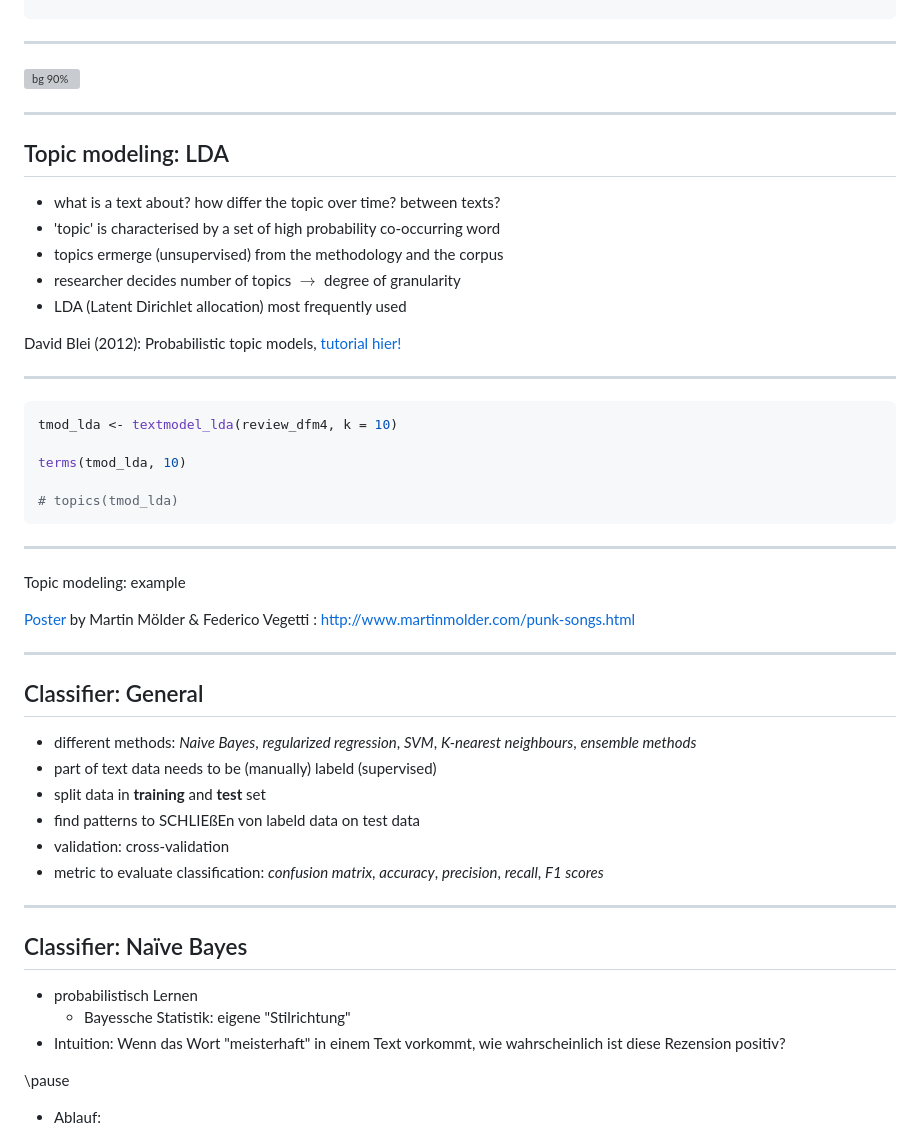
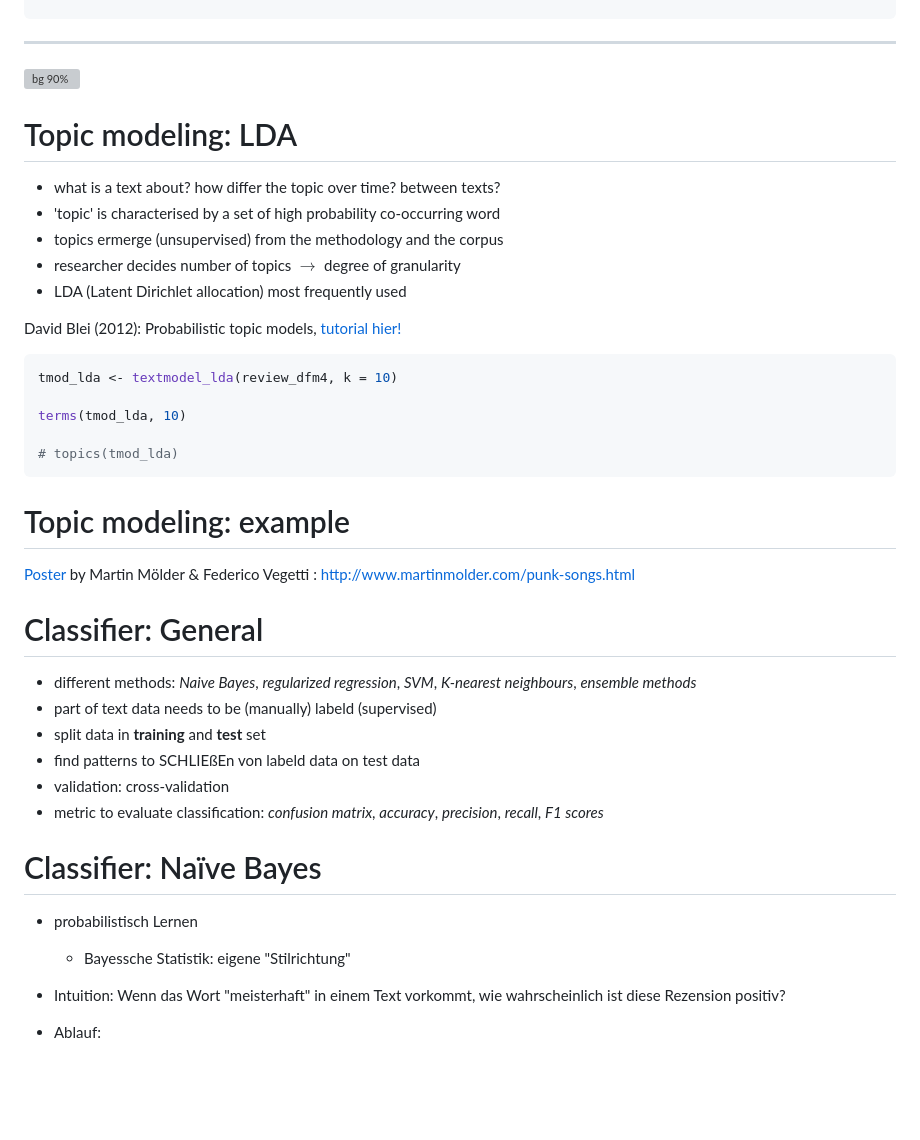
Before and after one commit to StefanMunnes/SICSS_2023, a Markdown page: sessions/day4_text_analysis_1/day4_text_analysis_1.md, the part around one of its changes. GitHub-like rendering; blank space fills up the shorter version; grey boxes are pictures that could not be loaded.

````diff
--- a/sessions/day4_text_analysis_1/day4_text_analysis_1.md
+++ b/sessions/day4_text_analysis_1/day4_text_analysis_1.md
@@ -335,9 +319,8 @@ textstat_polarity(dfm_dic)
 
 ![bg 90%](img/topic_modeling.png)
 
----
 
-## Topic modeling: LDA
+# Topic modeling: LDA
 
 - what is a text about? how differ the topic over time? between texts?
 - 'topic' is characterised by a set of high probability co-occurring word
@@ -347,7 +330,6 @@ textstat_polarity(dfm_dic)
 
 David Blei (2012): Probabilistic topic models, [tutorial hier!](https://cbail.github.io/SICSS_Topic_Modeling.html)
 
----
 
 ```r
 tmod_lda <- textmodel_lda(review_dfm4, k = 10)
@@ -356,15 +338,14 @@ terms(tmod_lda, 10)
 
 # topics(tmod_lda)
 ```
----
 
-Topic modeling: example
+
+# Topic modeling: example
 
 [Poster](https://martinmolder.com/wp-content/uploads/2018/03/poster_20170219.jpg) by Martin Mölder & Federico Vegetti : http://www.martinmolder.com/punk-songs.html
 
----
 
-## Classifier: General
+# Classifier: General
 
 - different methods: *Naive Bayes*, *regularized regression*, *SVM*, *K-nearest neighbours*, *ensemble methods*
 - part of text data needs to be (manually) labeld (supervised)
@@ -374,15 +355,11 @@ Topic modeling: example
 - metric to evaluate classification: *confusion matrix*, *accuracy*, *precision*, *recall*, *F1 scores*
 
 
----
-
-## Classifier: Naïve Bayes
+# Classifier: Naïve Bayes
 
   - probabilistisch Lernen
     - Bayessche Statistik: eigene "Stilrichtung"
   - Intuition: Wenn das Wort "meisterhaft" in einem Text vorkommt, wie wahrscheinlich ist diese Rezension positiv?
-
-\pause
 
   - Ablauf:
   1. Wie häufig kommt das Wort "meisterhaft" in positiven und negativen Rezensionen vor?
````
Also changed, not shown: other parts of sessions/day4_text_analysis_1/day4_text_analysis_1.md (+6 -23 lines).
